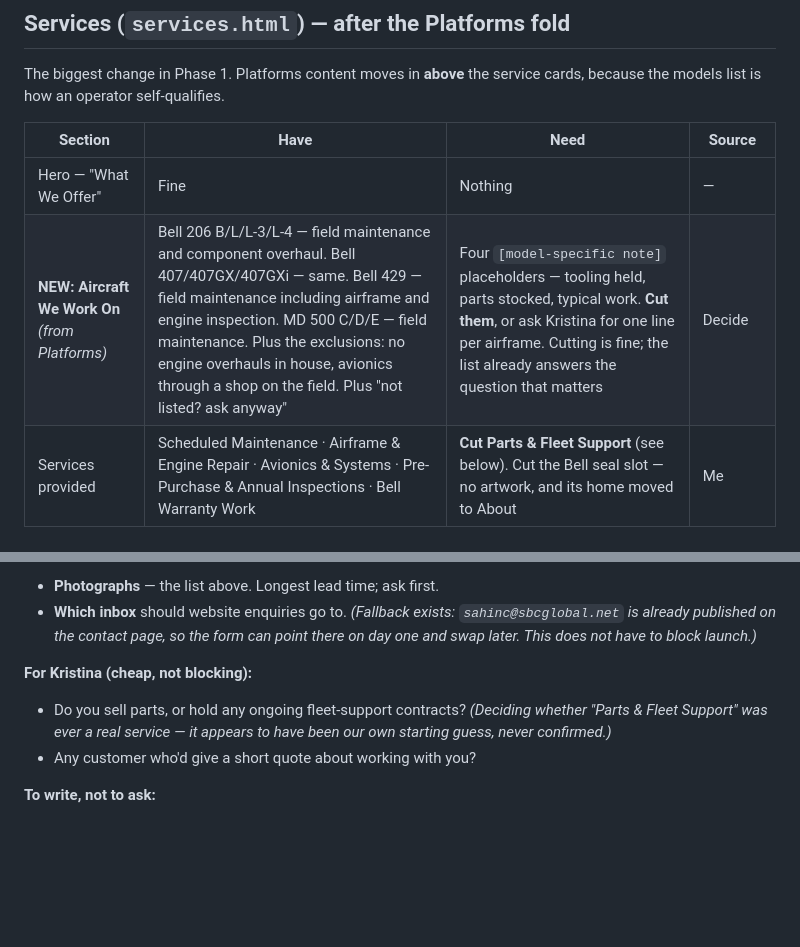
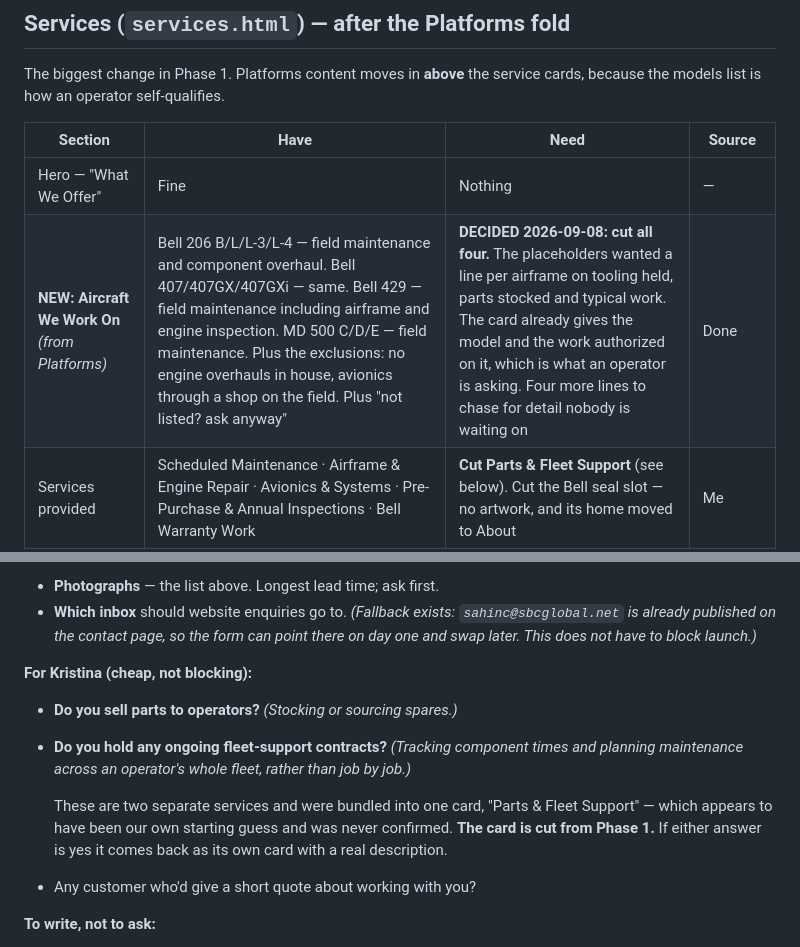
Before and after one commit to okurtenayhh/SouthAirHelicopter, a Markdown page: docs/phase-1-worksheet.md, 2 parts joined by grey strips. GitHub-like rendering; blank space fills up the shorter version.

```diff
--- a/docs/phase-1-worksheet.md
+++ b/docs/phase-1-worksheet.md
@@ -70,7 +70,7 @@ because the models list is how an operator self-qualifies.
 | Section | Have | Need | Source |
 | --- | --- | --- | --- |
 | Hero — "What We Offer" | Fine | Nothing | — |
-| **NEW: Aircraft We Work On** *(from Platforms)* | Bell 206 B/L/L-3/L-4 — field maintenance and component overhaul. Bell 407/407GX/407GXi — same. Bell 429 — field maintenance including airframe and engine inspection. MD 500 C/D/E — field maintenance. Plus the exclusions: no engine overhauls in house, avionics through a shop on the field. Plus "not listed? ask anyway" | Four `[model-specific note]` placeholders — tooling held, parts stocked, typical work. **Cut them**, or ask Kristina for one line per airframe. Cutting is fine; the list already answers the question that matters | Decide |
+| **NEW: Aircraft We Work On** *(from Platforms)* | Bell 206 B/L/L-3/L-4 — field maintenance and component overhaul. Bell 407/407GX/407GXi — same. Bell 429 — field maintenance including airframe and engine inspection. MD 500 C/D/E — field maintenance. Plus the exclusions: no engine overhauls in house, avionics through a shop on the field. Plus "not listed? ask anyway" | **DECIDED 2026-09-08: cut all four.** The placeholders wanted a line per airframe on tooling held, parts stocked and typical work. The card already gives the model and the work authorized on it, which is what an operator is asking. Four more lines to chase for detail nobody is waiting on | Done |
 | Services provided | Scheduled Maintenance · Airframe & Engine Repair · Avionics & Systems · Pre-Purchase & Annual Inspections · Bell Warranty Work | **Cut Parts & Fleet Support** (see below). Cut the Bell seal slot — no artwork, and its home moved to About | Me |
 | Quote CTA | Copy and phone | The phone-or-form placeholder **resolves itself** once the form works — the answer is both | Me |
 | "How Pricing Works" | What to Send Us / What Happens Next / Talk to Us Directly | Check this against what they actually said: quotes need "scope of work to be performed"; quotes come back by "preferred method"; and **no turnaround figure is published**, because "we don't do a lot of quoting" | Me, then review |
@@ -108,7 +108,10 @@ because the models list is how an operator self-qualifies.
 - **Which inbox** should website enquiries go to. *(Fallback exists: `sahinc@sbcglobal.net` is already published on the contact page, so the form can point there on day one and swap later. This does not have to block launch.)*
 
 **For Kristina (cheap, not blocking):**
-- Do you sell parts, or hold any ongoing fleet-support contracts? *(Deciding whether "Parts & Fleet Support" was ever a real service — it appears to have been our own starting guess, never confirmed.)*
+- **Do you sell parts to operators?** *(Stocking or sourcing spares.)*
+- **Do you hold any ongoing fleet-support contracts?** *(Tracking component times and planning maintenance across an operator's whole fleet, rather than job by job.)*
+
+  These are two separate services and were bundled into one card, "Parts & Fleet Support" — which appears to have been our own starting guess and was never confirmed. **The card is cut from Phase 1.** If either answer is yes it comes back as its own card with a real description.
 - Any customer who'd give a short quote about working with you?
 
 **To write, not to ask:**
```
Also changed, not shown: other parts of docs/phase-1-worksheet.md (+21 -3 lines).
